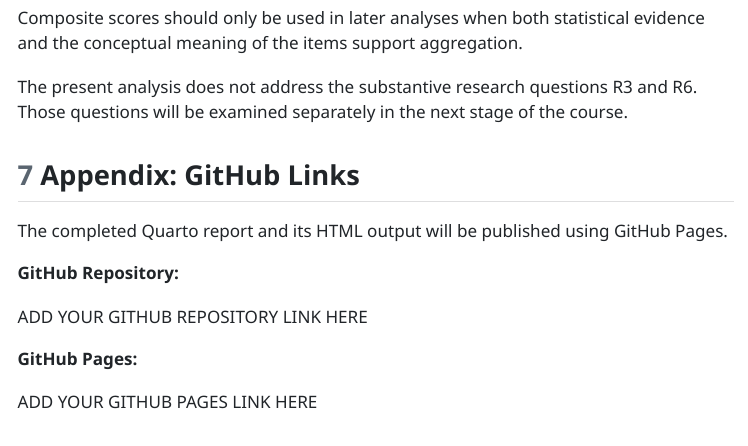
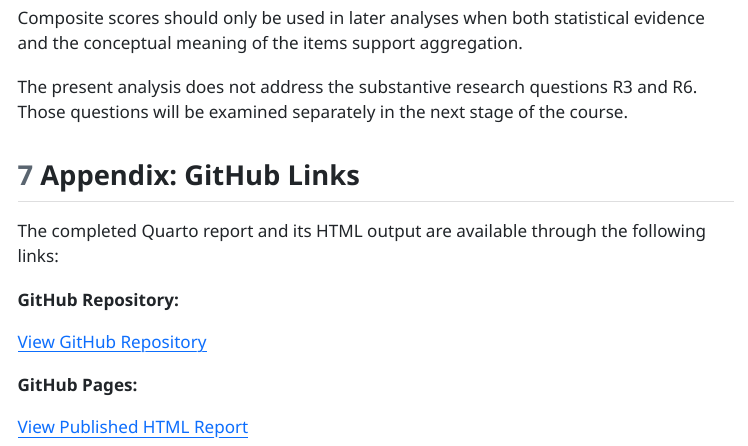
Before and after one commit to carmenjimenez97/case31-reliability-factor-analysis, a Quarto document (IC_Case31_Reliability_Factor_Analysis.qmd): the page in a window 1100 px wide, from 11320 px down. The pictures show the output file IC_Case31_Reliability_Factor_Analysis.html that the author committed with the source, opened offline; menus at the side of the page are left out.

Commit message:
Add files via upload

```diff
--- a/IC_Case31_Reliability_Factor_Analysis.qmd
+++ b/IC_Case31_Reliability_Factor_Analysis.qmd
@@ -384,14 +384,15 @@ Composite scores should only be used in later analyses when both statistical evi
 
 The present analysis does not address the substantive research questions R3 and R6. Those questions will be examined separately in the next stage of the course.
 
+
 ## Appendix: GitHub Links
 
-The completed Quarto report and its HTML output will be published using GitHub Pages.
+The completed Quarto report and its HTML output are available through the following links:
 
 **GitHub Repository:**
 
-ADD YOUR GITHUB REPOSITORY LINK HERE
+[View GitHub Repository](https://github.com/carmenjimenez97/case31-reliability-factor-analysis)
 
 **GitHub Pages:**
 
-ADD YOUR GITHUB PAGES LINK HERE
+[View Published HTML Report](https://carmenjimenez97.github.io/case31-reliability-factor-analysis/IC_Case31_Reliability_Factor_Analysis.html)
```
Also changed, not shown: IC_Case31_Reliability_Factor_Analysis.html.
